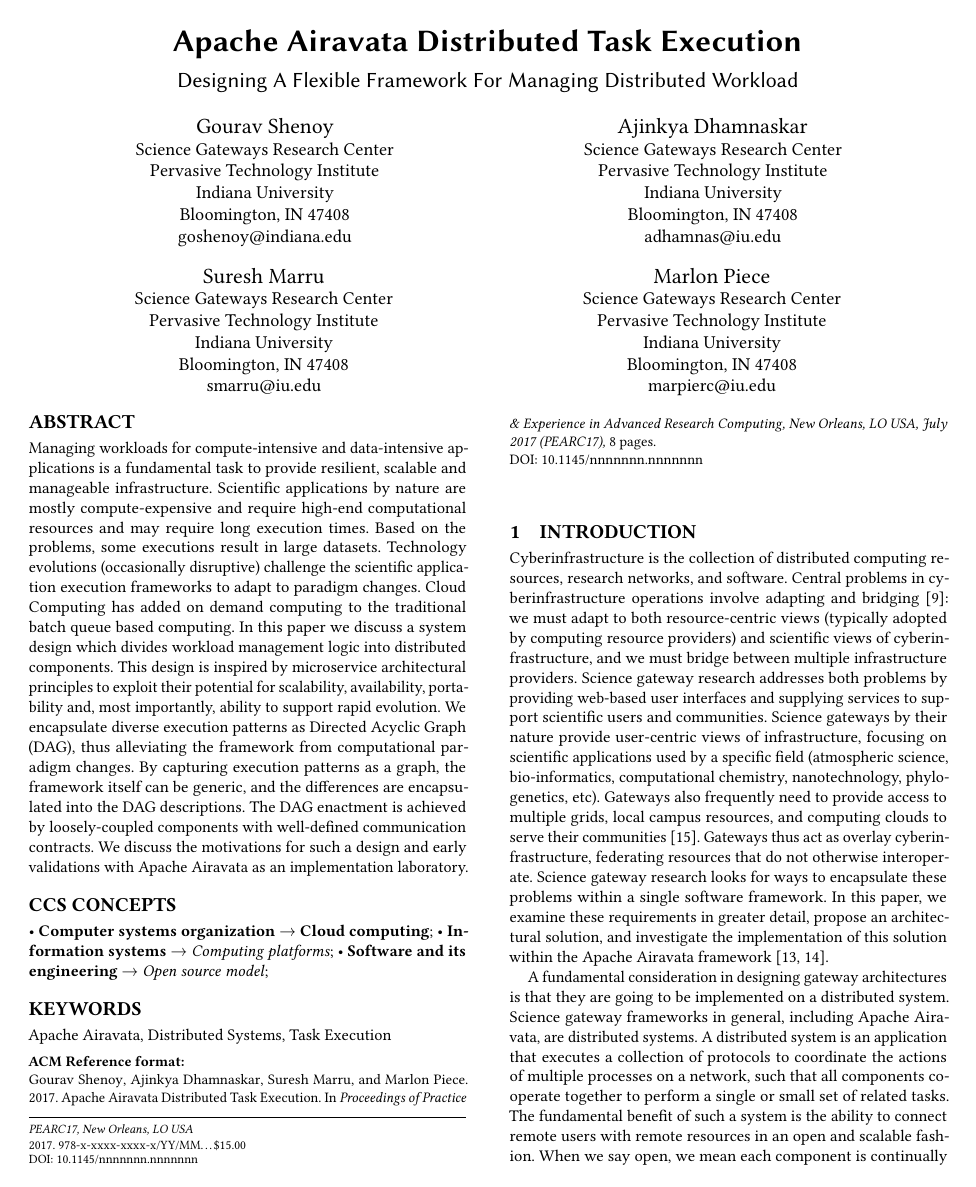
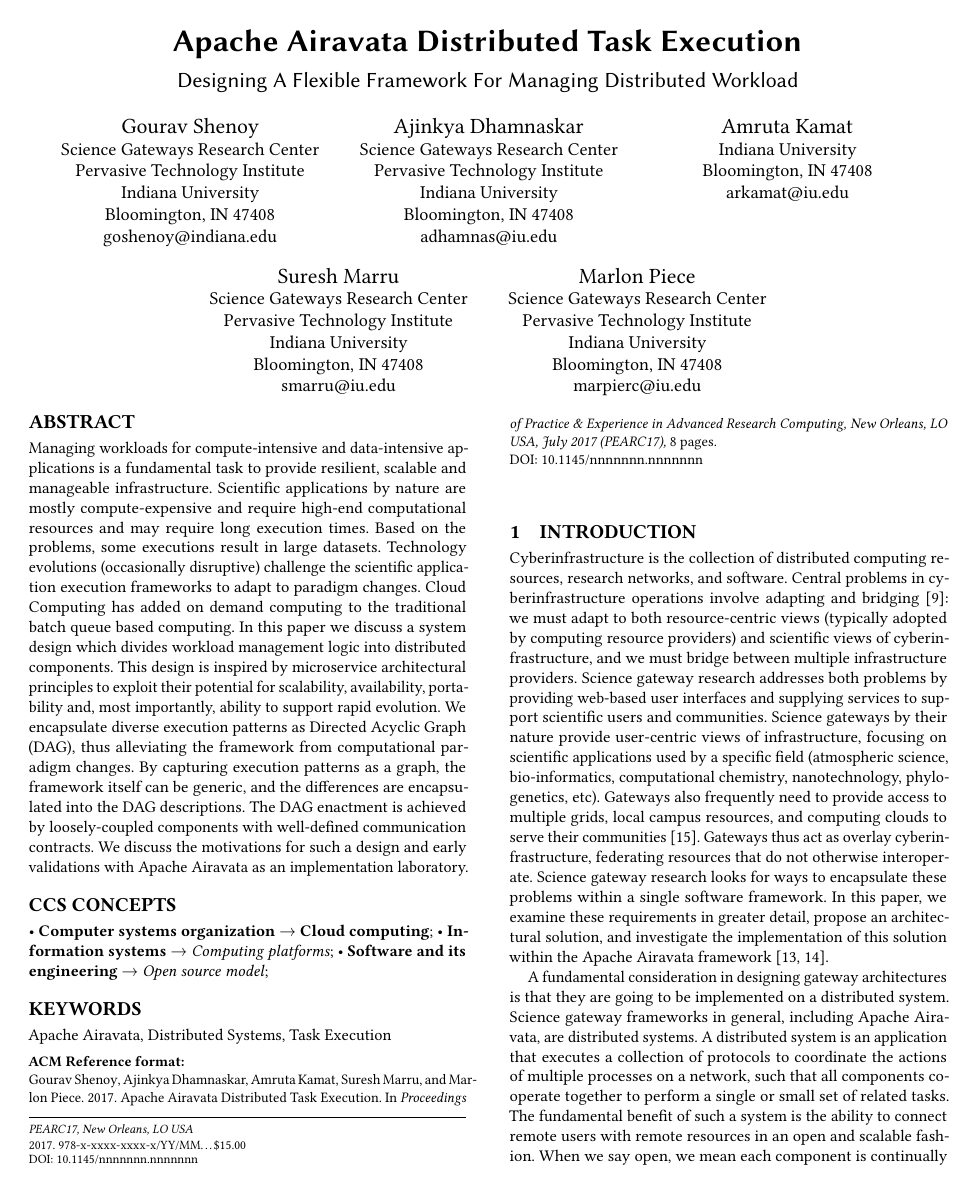
Before and after one commit to SciGaP/paper-pearc17-distributed-task-execution, a LaTeX paper (distributed-task-execution.tex): page 1 of 8. Compiled offline with pdfLaTeX.

Commit message:
Adding Amruta's name to paper

```diff
--- a/distributed-task-execution.tex
+++ b/distributed-task-execution.tex
@@ -43,6 +43,14 @@
   \state{IN}
    \postcode{47408}}
 \email{adhamnas@iu.edu}
+
+\author{Amruta Kamat}
+\affiliation{
+ \institution{Indiana University}
+  \city{Bloomington}
+  \state{IN}
+   \postcode{47408}}
+\email{arkamat@iu.edu}
 
 \author{Suresh Marru}
 \affiliation{
```
